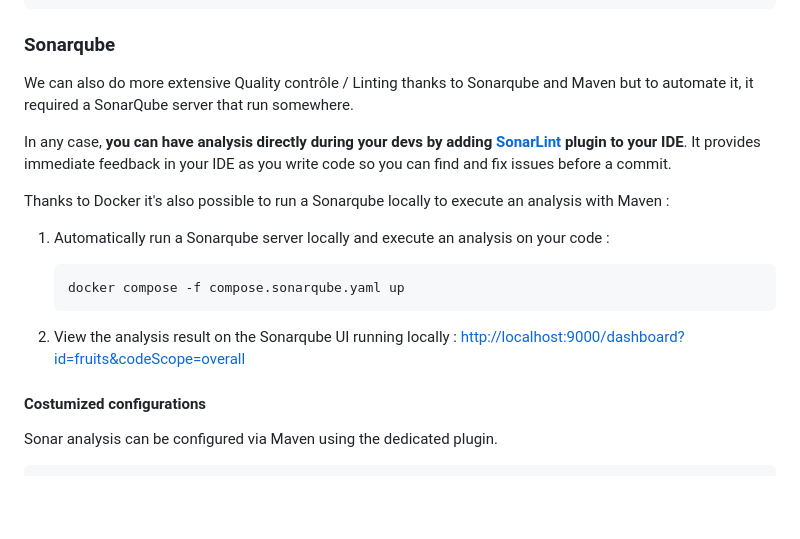
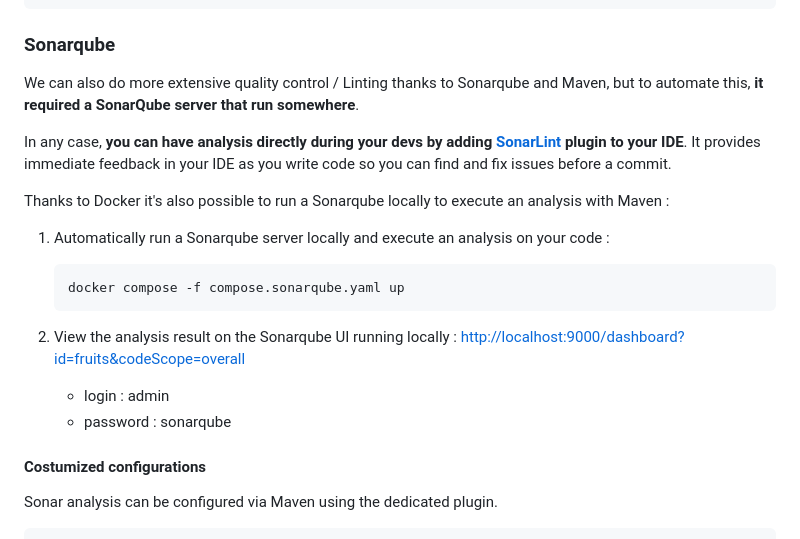
Before and after one commit to amrit-eu/amrit-repos, a Markdown page: java-demo/README.md, the part around one of its changes. Drawn GitHub-style; blank space fills up the shorter version.

Commit message:
docs: :memo: Java Linting
finalize README

````diff
--- a/java-demo/README.md
+++ b/java-demo/README.md
@@ -35,5 +35,5 @@ Command to build check / apply coding standard with Spotless :
 
 ### Sonarqube
 
-We can also do more extensive Quality contrôle / Linting thanks to Sonarqube and Maven but to automate it, it required a SonarQube server that run somewhere.
+We can also do more extensive quality control / Linting thanks to Sonarqube and Maven, but to automate this, **it required a SonarQube server that run somewhere**.
 
@@ -49,26 +49,8 @@ Thanks to Docker it's also possible to run a Sonarqube locally to execute an ana
 
 2. View the analysis result on the Sonarqube UI running locally : <http://localhost:9000/dashboard?id=fruits&codeScope=overall>
 
-<!--
-
-3. Run Sonarqube locally :
-
-    ```bash
-    docker compose -f compose.sonarqube.yaml up
-    ```
-
-4. [Generate a global analysis token](https://docs.sonarsource.com/sonarqube/latest/user-guide/managing-tokens/#generating-a-token)
-
    - login : admin
    - password : sonarqube
-
-5. Execute analysis with Maven :
-
-    ```bash
-    ./mvnw -P sonar sonar:sonar -Dsonar.token=REPLACE_BY_YOUR_TOKEN
-    ```
-
-4. Consult analysis on the Sonarqube UI running locally : <http://localhost:9000/dashboard?id=fruits&codeScope=overall> -->
 
 #### Costumized configurations
 
````
Also changed, not shown: other parts of java-demo/README.md (+1 -1 lines).
